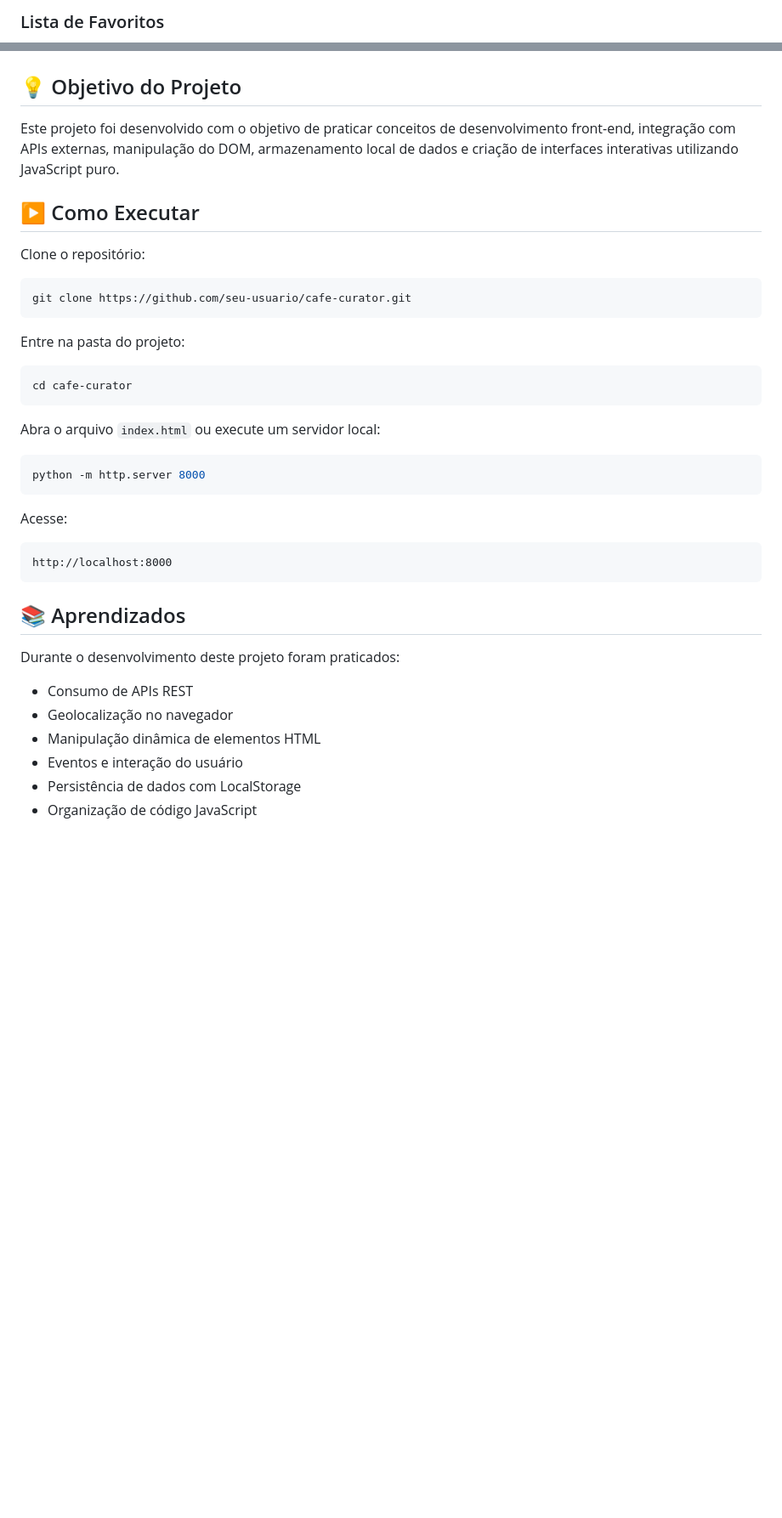
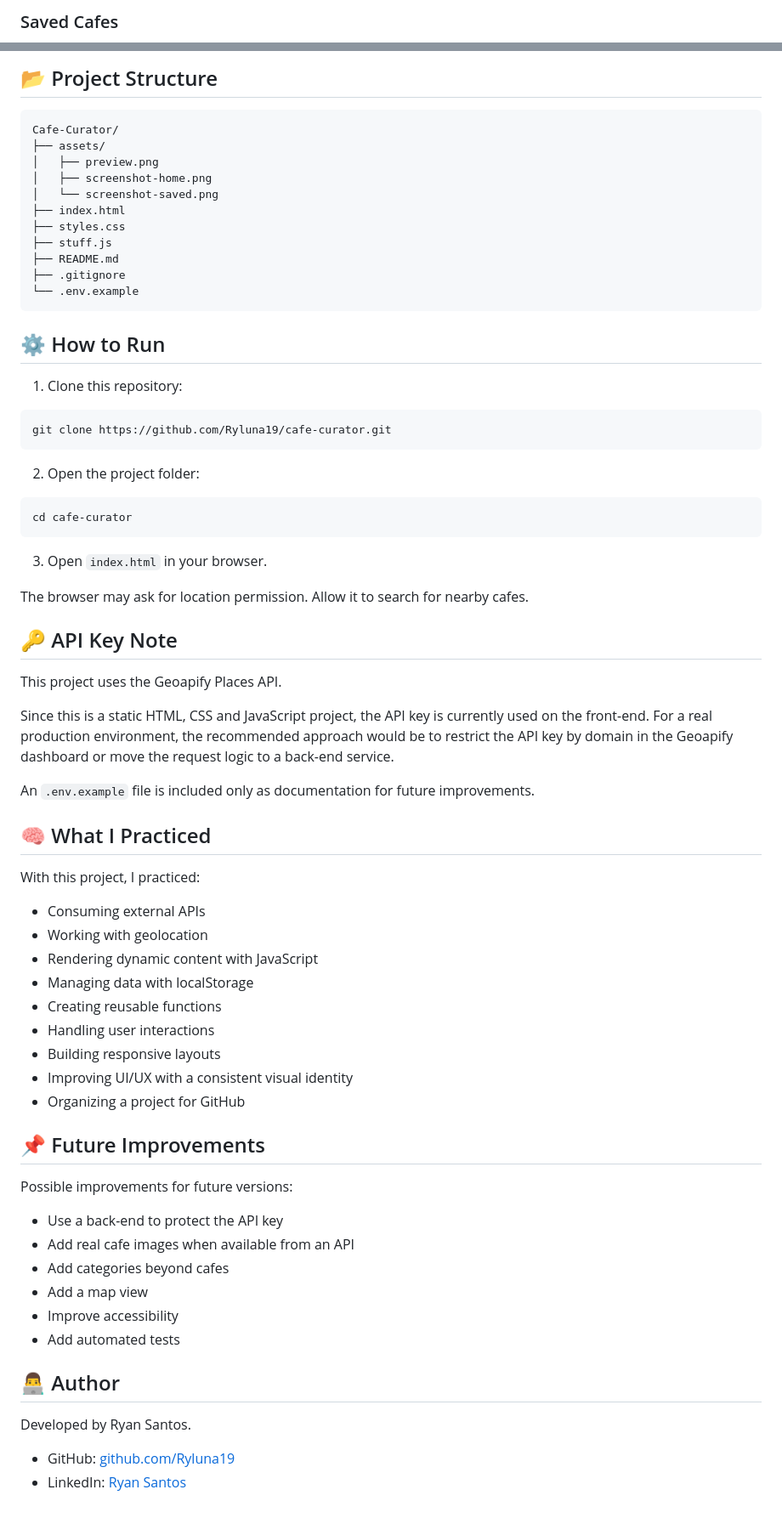
Before and after one commit to Ryluna19/PCafe_Proximos, a Markdown page: README.md, 2 parts joined by grey strips. Shown: that part at 85% size. GitHub-like rendering; blank space fills up the shorter version.

Commit message:
update café curator UI and documentation

````diff
--- a/README.md
+++ b/README.md
@@ -35,3 +52,3 @@ Cafe Curator é uma aplicação web que ajuda usuários a descobrir cafeterias p
 
-### Lista de Favoritos
+### Saved Cafes
 
@@ -39,42 +56,74 @@ Cafe Curator é uma aplicação web que ajuda usuários a descobrir cafeterias p
 
+## 📂 Project Structure
 
-## 💡 Objetivo do Projeto
+```text
+Cafe-Curator/
+├── assets/
+│   ├── preview.png
+│   ├── screenshot-home.png
+│   └── screenshot-saved.png
+├── index.html
+├── styles.css
+├── stuff.js
+├── README.md
+├── .gitignore
+└── .env.example
+```
 
-Este projeto foi desenvolvido com o objetivo de praticar conceitos de desenvolvimento front-end, integração com APIs externas, manipulação do DOM, armazenamento local de dados e criação de interfaces interativas utilizando JavaScript puro.
+## ⚙️ How to Run
 
-## ▶️ Como Executar
-
-Clone o repositório:
+1. Clone this repository:
 
 ```bash
-git clone https://github.com/seu-usuario/cafe-curator.git
+git clone https://github.com/Ryluna19/cafe-curator.git
 ```
 
-Entre na pasta do projeto:
+2. Open the project folder:
 
 ```bash
 cd cafe-curator
 ```
 
-Abra o arquivo `index.html` ou execute um servidor local:
+3. Open `index.html` in your browser.
 
-```bash
-python -m http.server 8000
-```
+The browser may ask for location permission. Allow it to search for nearby cafes.
 
-Acesse:
+## 🔑 API Key Note
 
-```text
-http://localhost:8000
-```
+This project uses the Geoapify Places API.
 
-## 📚 Aprendizados
+Since this is a static HTML, CSS and JavaScript project, the API key is currently used on the front-end. For a real production environment, the recommended approach would be to restrict the API key by domain in the Geoapify dashboard or move the request logic to a back-end service.
 
-Durante o desenvolvimento deste projeto foram praticados:
+An `.env.example` file is included only as documentation for future improvements.
 
-* Consumo de APIs REST
-* Geolocalização no navegador
-* Manipulação dinâmica de elementos HTML
-* Eventos e interação do usuário
-* Persistência de dados com LocalStorage
-* Organização de código JavaScript
+## 🧠 What I Practiced
+
+With this project, I practiced:
+
+* Consuming external APIs
+* Working with geolocation
+* Rendering dynamic content with JavaScript
+* Managing data with localStorage
+* Creating reusable functions
+* Handling user interactions
+* Building responsive layouts
+* Improving UI/UX with a consistent visual identity
+* Organizing a project for GitHub
+
+## 📌 Future Improvements
+
+Possible improvements for future versions:
+
+* Use a back-end to protect the API key
+* Add real cafe images when available from an API
+* Add categories beyond cafes
+* Add a map view
+* Improve accessibility
+* Add automated tests
+
+## 👨‍💻 Author
+
+Developed by Ryan Santos.
+
+* GitHub: [github.com/Ryluna19](https://github.com/Ryluna19)
+* LinkedIn: [Ryan Santos](https://www.linkedin.com/in/ryan-bulhoes-santos-560b25225)
````
Also changed, not shown: other parts of README.md (+34 -17 lines), assets/preview.png (added), assets/screenshot-home.png (added), assets/screenshot-saved.png (added), 5 other files.
